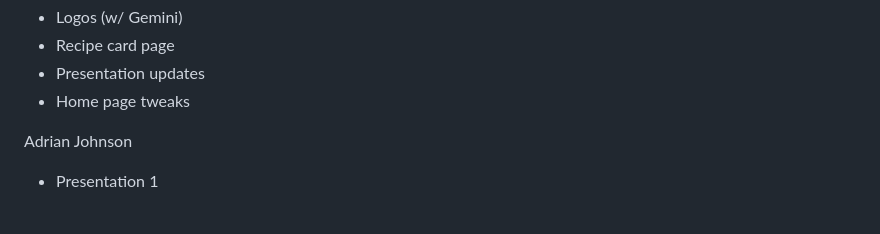
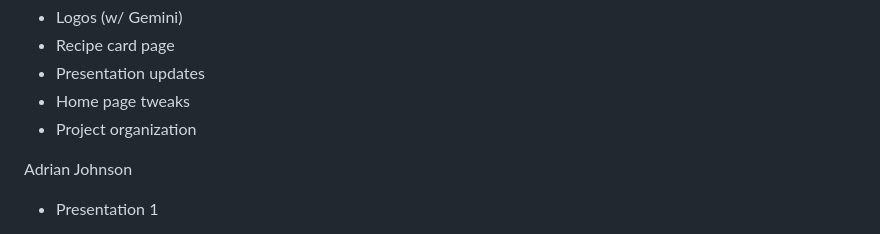
Before and after one commit to ah-OOG-ah/CookingForClankers, a Markdown page: README.md, the part around the change. Drawn GitHub-style.

Commit message:
Update README.md
Co-authored-by: ah-OOG-ah <75745146+ah-OOG-ah@users.noreply.github.com>

```diff
--- a/README.md
+++ b/README.md
@@ -220,6 +220,7 @@ Jonah Ebent
 - Recipe card page
 - Presentation updates
 - Home page tweaks
+- Project organization
 
 Adrian Johnson
 
```
